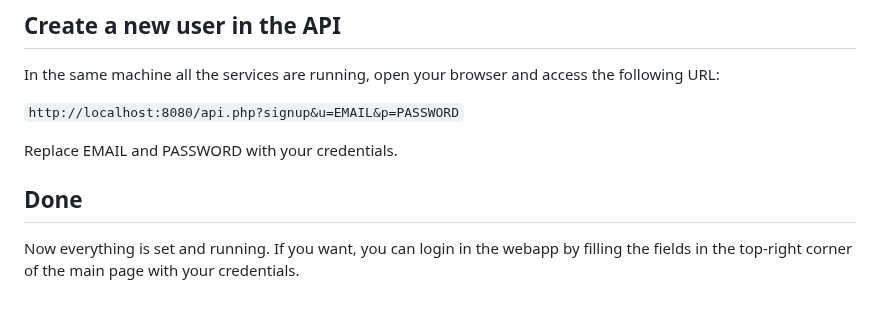
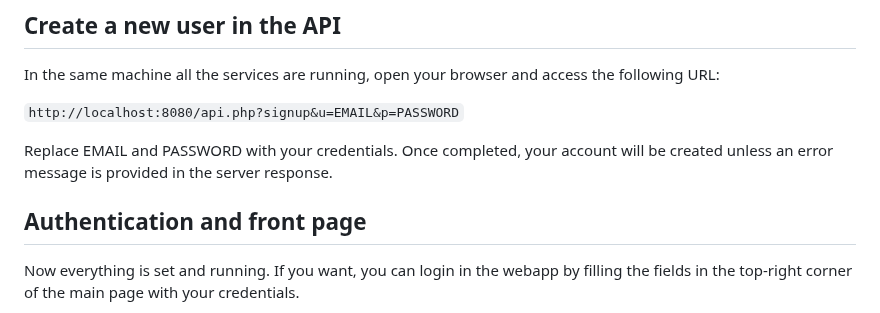
Before and after one commit to victorgveloso/RefactoringMonitor, a Markdown page: README.md, the part around the change. GitHub-like rendering.

Commit message:
Improve sections' titles

```diff
--- a/README.md
+++ b/README.md
@@ -85,9 +85,9 @@ In the same machine all the services are running, open your browser and access t
 
 `http://localhost:8080/api.php?signup&u=EMAIL&p=PASSWORD`
 
-Replace EMAIL and PASSWORD with your credentials.
+Replace EMAIL and PASSWORD with your credentials. Once completed, your account will be created unless an error message is provided in the server response.
 
-## Done
+## Authentication and front page
 
 Now everything is set and running. If you want, you can login in the webapp by filling the fields in the top-right corner of the main page with your credentials.
 
```
